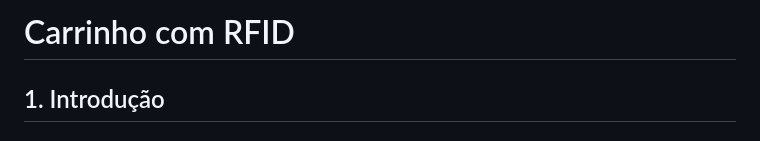
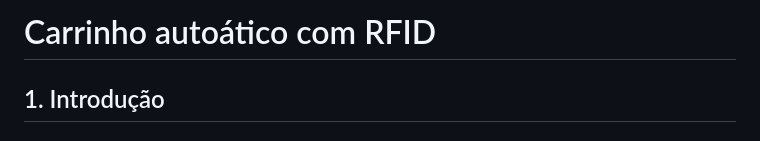
Before and after one commit to ribeiroguu/carrinho-automatico, a Markdown page: README.md, the part around the change. GitHub-like rendering.

```diff
--- a/README.md
+++ b/README.md
@@ -1,4 +1,4 @@
-# Carrinho com RFID
+# Carrinho autoático com RFID
 
 ## 1. Introdução
 
```
